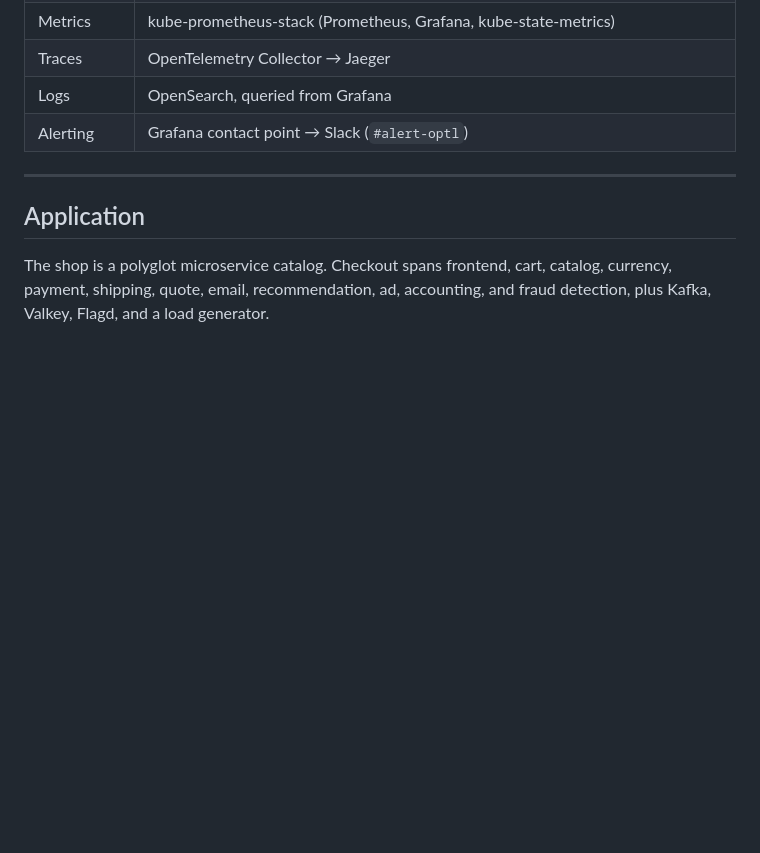
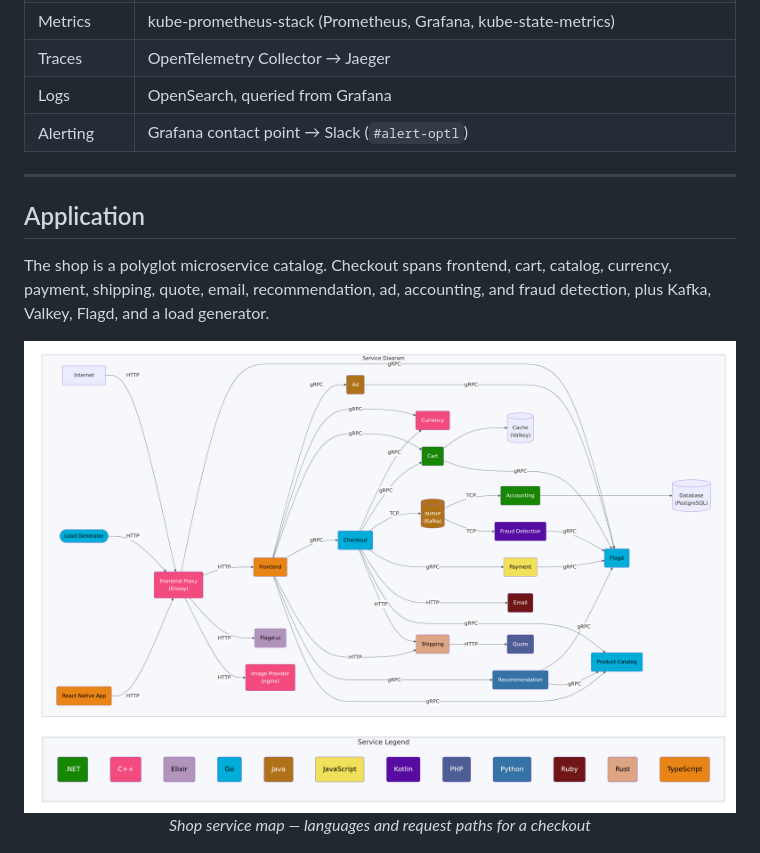
Before and after one commit to oliversims/astronomy-shop-cache, a Markdown page: README.md, the part around the change. Rendered like a GitHub page; pictures changed too: images/service-map.png (added); blank space fills up the shorter version.

Commit message:
Add the shop service map to the README.

```diff
--- a/README.md
+++ b/README.md
@@ -118,6 +118,12 @@ Argo CD ◄──── watches main ───────────┘
 ## Application
 
 The shop is a polyglot microservice catalog. Checkout spans frontend, cart, catalog, currency, payment, shipping, quote, email, recommendation, ad, accounting, and fraud detection, plus Kafka, Valkey, Flagd, and a load generator.
+
+<p align="center">
+  <img src="images/service-map.png" alt="Shop service map: polyglot services and how checkout, cart, payment, and shipping connect" width="100%" />
+  <br/>
+  <em>Shop service map — languages and request paths for a checkout</em>
+</p>
 
 <p align="center">
   <img src="images/argocd.png" alt="Argo CD application tree showing shop Deployments Synced and Healthy" width="100%" />
```
